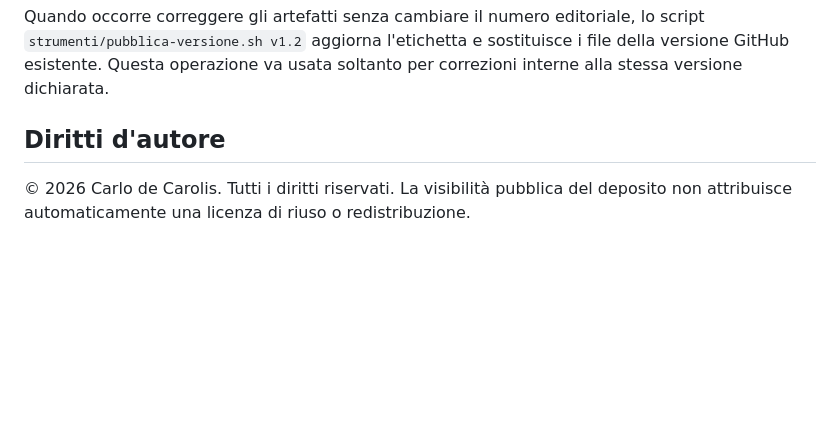
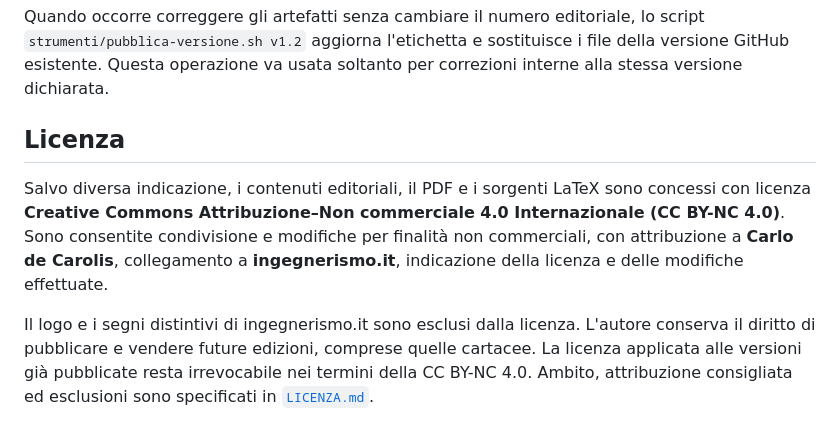
Before and after one commit to decarlocarolis/formulario-analisi-matematica-1, a Markdown page: README.md, the part around the change. Rendered like a GitHub page; blank space fills up the shorter version.

Commit message:
Aggiorna la documentazione della licenza e del progetto

```diff
--- a/README.md
+++ b/README.md
@@ -72,6 +72,8 @@ Il PDF non viene inserito nella cronologia del ramo `main`: viene ricompilato da
 
 Quando occorre correggere gli artefatti senza cambiare il numero editoriale, lo script `strumenti/pubblica-versione.sh v1.2` aggiorna l'etichetta e sostituisce i file della versione GitHub esistente. Questa operazione va usata soltanto per correzioni interne alla stessa versione dichiarata.
 
-## Diritti d'autore
+## Licenza
 
-© 2026 Carlo de Carolis. Tutti i diritti riservati. La visibilità pubblica del deposito non attribuisce automaticamente una licenza di riuso o redistribuzione.
+Salvo diversa indicazione, i contenuti editoriali, il PDF e i sorgenti LaTeX sono concessi con licenza **Creative Commons Attribuzione–Non commerciale 4.0 Internazionale (CC BY-NC 4.0)**. Sono consentite condivisione e modifiche per finalità non commerciali, con attribuzione a **Carlo de Carolis**, collegamento a **ingegnerismo.it**, indicazione della licenza e delle modifiche effettuate.
+
+Il logo e i segni distintivi di ingegnerismo.it sono esclusi dalla licenza. L'autore conserva il diritto di pubblicare e vendere future edizioni, comprese quelle cartacee. La licenza applicata alle versioni già pubblicate resta irrevocabile nei termini della CC BY-NC 4.0. Ambito, attribuzione consigliata ed esclusioni sono specificati in [`LICENZA.md`](LICENZA.md).
```
